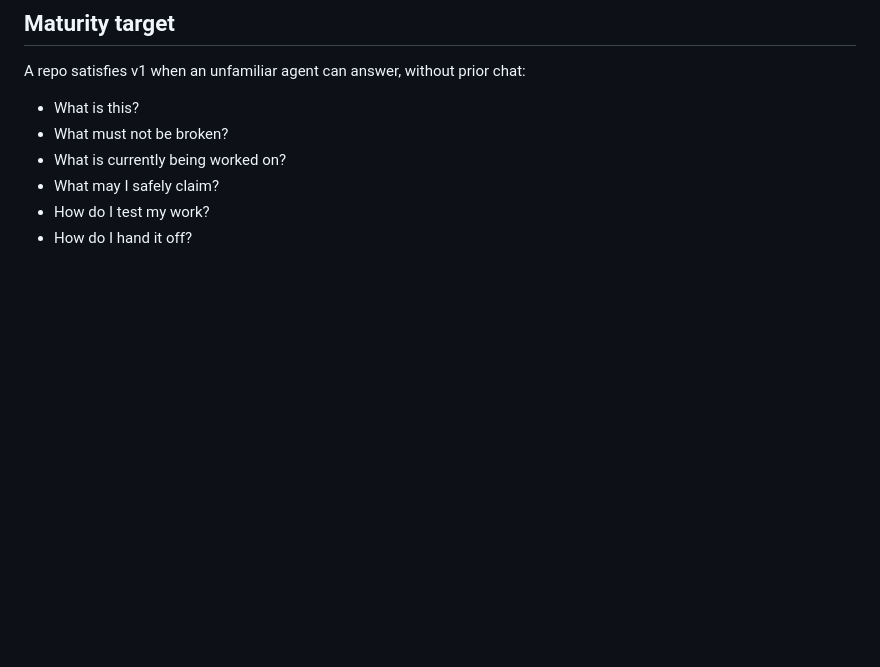
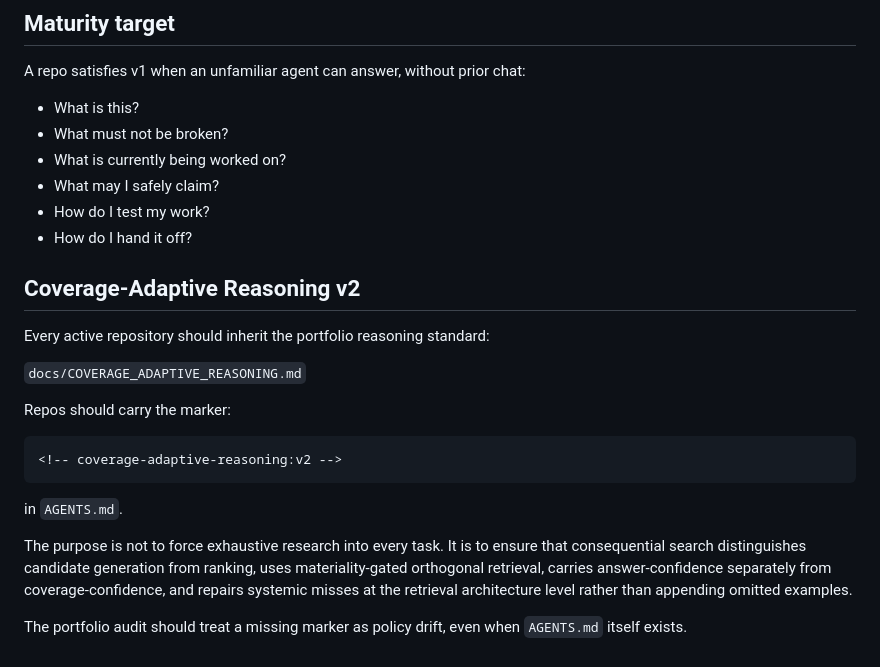
Before and after one commit to gabrielmahia/nairobi-stack, a Markdown page: docs/AI_AGENT_COORDINATION_STANDARD.md, the part around the change. Drawn GitHub-style; blank space fills up the shorter version.

Commit message:
Link multi-agent standard to Coverage-Adaptive Reasoning v2

````diff
--- a/docs/AI_AGENT_COORDINATION_STANDARD.md
+++ b/docs/AI_AGENT_COORDINATION_STANDARD.md
@@ -156,3 +156,22 @@ A repo satisfies v1 when an unfamiliar agent can answer, without prior chat:
 - What may I safely claim?
 - How do I test my work?
 - How do I hand it off?
+
+
+## Coverage-Adaptive Reasoning v2
+
+Every active repository should inherit the portfolio reasoning standard:
+
+`docs/COVERAGE_ADAPTIVE_REASONING.md`
+
+Repos should carry the marker:
+
+```
+<!-- coverage-adaptive-reasoning:v2 -->
+```
+
+in `AGENTS.md`.
+
+The purpose is not to force exhaustive research into every task. It is to ensure that consequential search distinguishes candidate generation from ranking, uses materiality-gated orthogonal retrieval, carries answer-confidence separately from coverage-confidence, and repairs systemic misses at the retrieval architecture level rather than appending omitted examples.
+
+The portfolio audit should treat a missing marker as policy drift, even when `AGENTS.md` itself exists.
````
